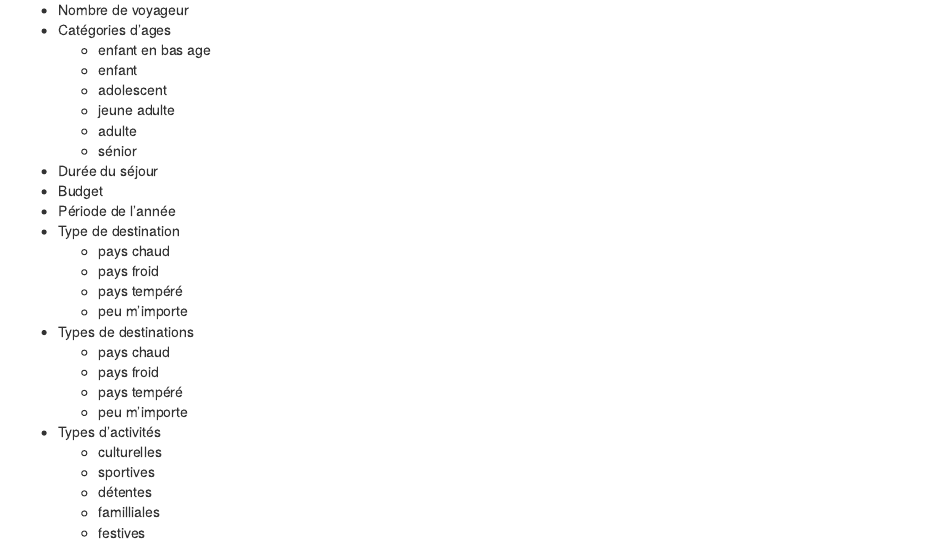
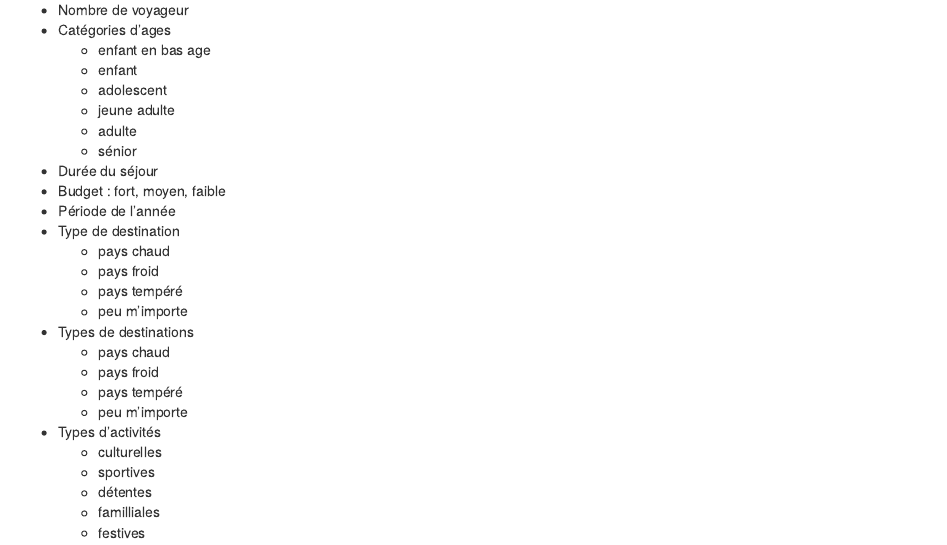
Before and after one commit to cambonnet/OPENtotheworld, an R Markdown document (presentationG2.Rmd): the page in a window 1100 px wide, from 480 px down. Rendered offline with R 4.5, knitr and Pandoc, with nearby package versions.

Commit message:
cahier des charges

```diff
--- a/presentationG2.Rmd
+++ b/presentationG2.Rmd
@@ -32,7 +32,7 @@ Ensuite différentes informations sont demandées afin d'affiner les conseils do
     -   adulte
     -   sénior
 -   Durée du séjour
--   Budget
+-   Budget : fort, moyen, faible
 -   Période de l'année
 -   Type de destination
     -   pays chaud
```
